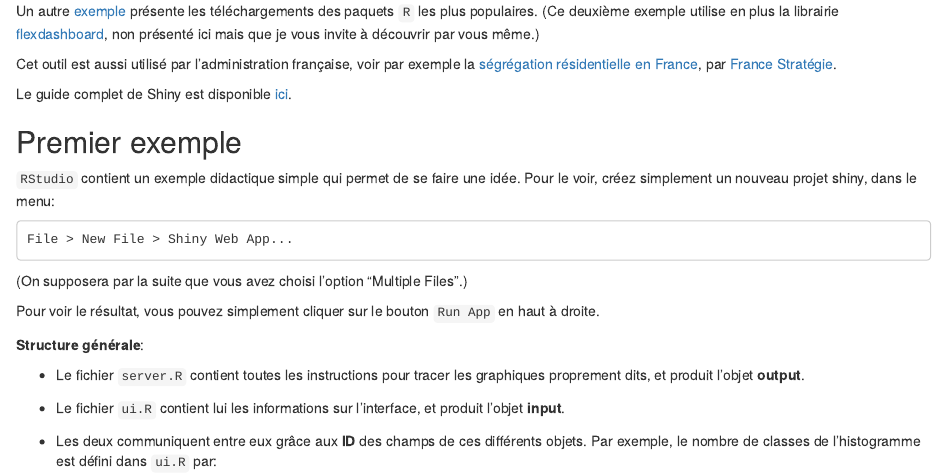
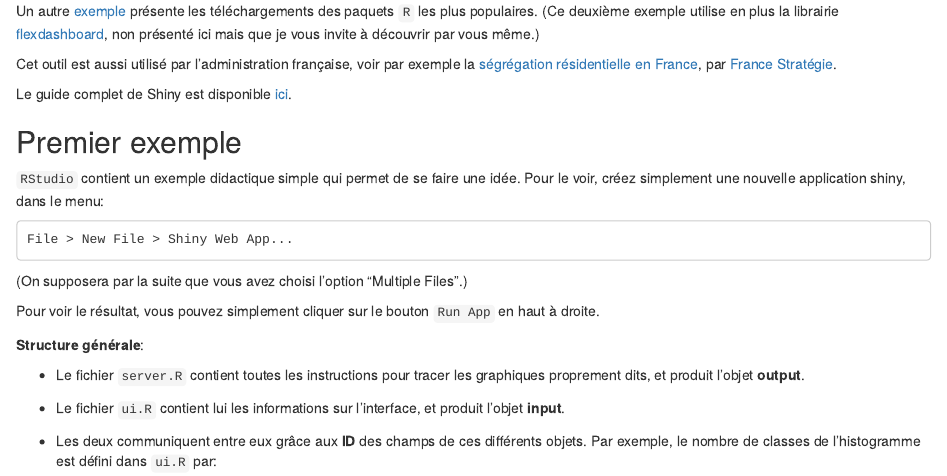
Before and after one commit to pbastide/do3-dataviz, an R Markdown document (TP/TP_04_shiny.Rmd): the page in a window 1100 px wide, from 1460 px down. Rendered offline with R 4.5, knitr and Pandoc, with nearby package versions.

Commit message:
Fix sentence formulation in Cours_04_shiny

````diff
--- a/TP/TP_04_shiny.Rmd
+++ b/TP/TP_04_shiny.Rmd
@@ -91,7 +91,7 @@ Le guide complet de Shiny est disponible [ici](https://shiny.rstudio.com/tutoria
 ## Premier exemple
 
 `RStudio` contient un exemple didactique simple qui permet de se faire une idée.
-Pour le voir, créez simplement un nouveau projet shiny, dans le menu:
+Pour le voir, créez simplement une nouvelle application shiny, dans le menu:
 ```
 File > New File > Shiny Web App...
 ```
````
